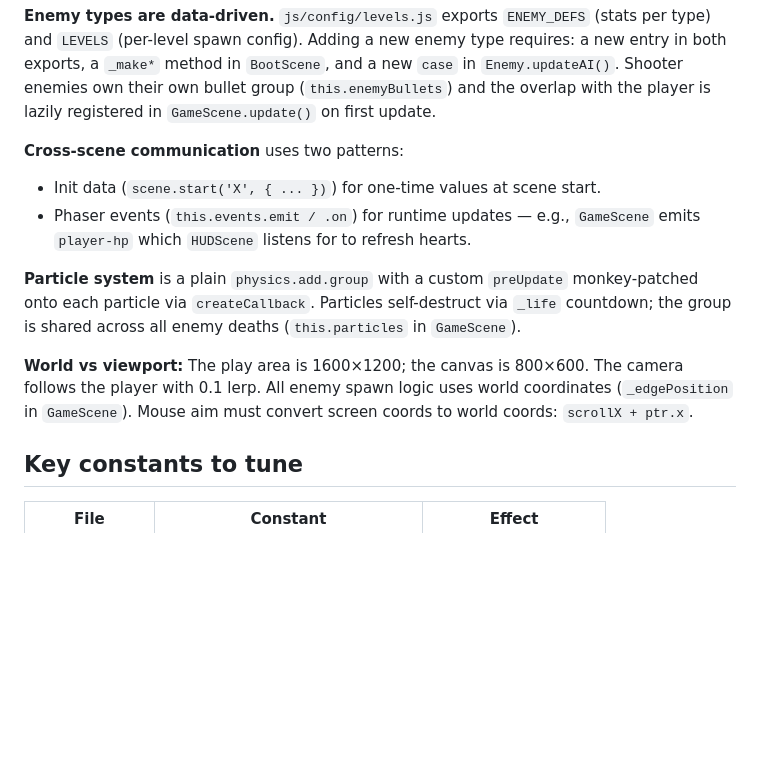
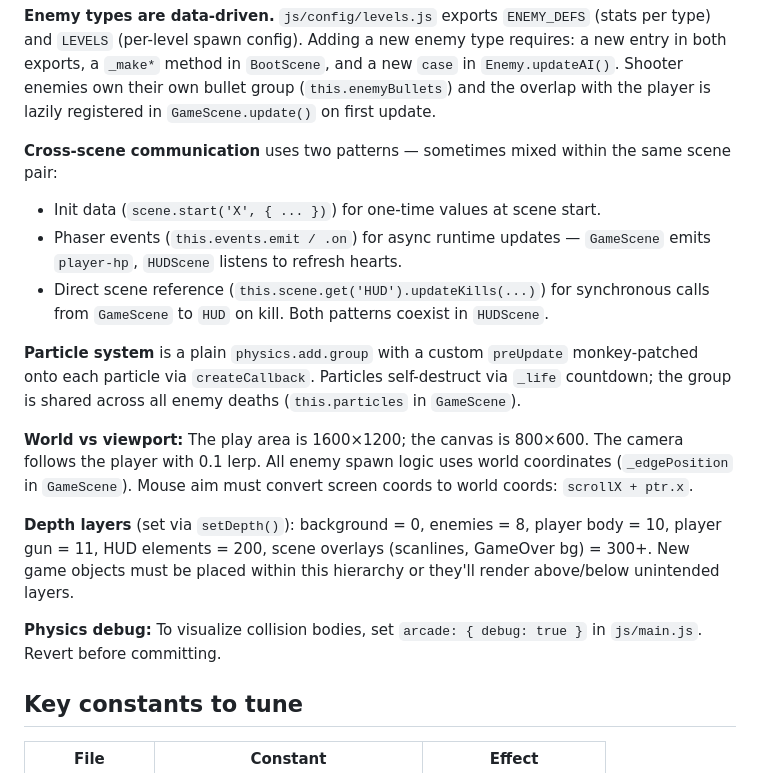
Before and after one commit to felixdinger7-source/happy-swing, a Markdown page: CLAUDE.md, the part around the change. Rendered like a GitHub page; blank space fills up the shorter version.

Commit message:
Improve CLAUDE.md: depth layers, physics debug, HUD communication pattern
Co-Authored-By: Claude Sonnet 4.6 <noreply@anthropic.com>

```diff
--- a/CLAUDE.md
+++ b/CLAUDE.md
@@ -33,13 +33,18 @@ Scene transitions always pass `{ level, score }` as init data. `GameScene.resume
 
 **Enemy types are data-driven.** `js/config/levels.js` exports `ENEMY_DEFS` (stats per type) and `LEVELS` (per-level spawn config). Adding a new enemy type requires: a new entry in both exports, a `_make*` method in `BootScene`, and a new `case` in `Enemy.updateAI()`. Shooter enemies own their own bullet group (`this.enemyBullets`) and the overlap with the player is lazily registered in `GameScene.update()` on first update.
 
-**Cross-scene communication** uses two patterns:
+**Cross-scene communication** uses two patterns — sometimes mixed within the same scene pair:
 - Init data (`scene.start('X', { ... })`) for one-time values at scene start.
-- Phaser events (`this.events.emit / .on`) for runtime updates — e.g., `GameScene` emits `player-hp` which `HUDScene` listens for to refresh hearts.
+- Phaser events (`this.events.emit / .on`) for async runtime updates — `GameScene` emits `player-hp`, `HUDScene` listens to refresh hearts.
+- Direct scene reference (`this.scene.get('HUD').updateKills(...)`) for synchronous calls from `GameScene` to `HUD` on kill. Both patterns coexist in `HUDScene`.
 
 **Particle system** is a plain `physics.add.group` with a custom `preUpdate` monkey-patched onto each particle via `createCallback`. Particles self-destruct via `_life` countdown; the group is shared across all enemy deaths (`this.particles` in `GameScene`).
 
 **World vs viewport:** The play area is 1600×1200; the canvas is 800×600. The camera follows the player with 0.1 lerp. All enemy spawn logic uses world coordinates (`_edgePosition` in `GameScene`). Mouse aim must convert screen coords to world coords: `scrollX + ptr.x`.
+
+**Depth layers** (set via `setDepth()`): background = 0, enemies = 8, player body = 10, player gun = 11, HUD elements = 200, scene overlays (scanlines, GameOver bg) = 300+. New game objects must be placed within this hierarchy or they'll render above/below unintended layers.
+
+**Physics debug:** To visualize collision bodies, set `arcade: { debug: true }` in `js/main.js`. Revert before committing.
 
 ## Key constants to tune
 
```
